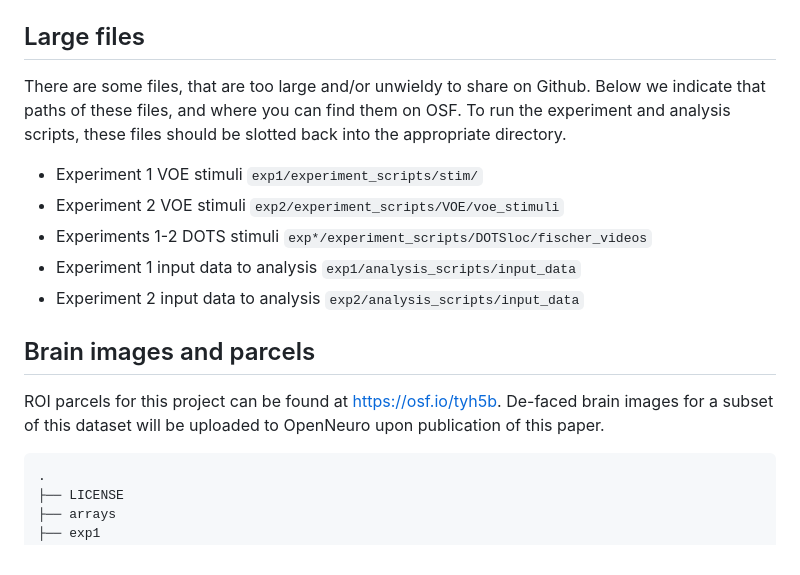
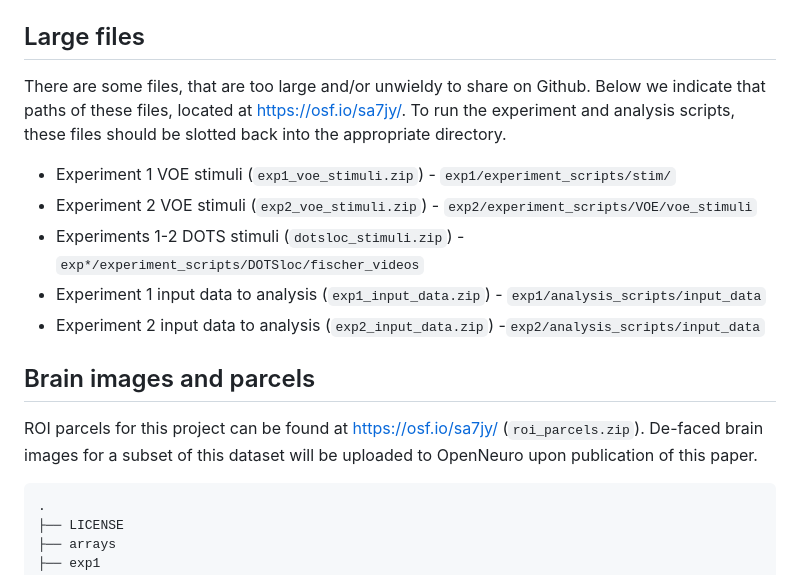
Before and after one commit to shariliu/nes_fmri, a Markdown page: readme.md, the part around the change. Rendered like a GitHub page.

````diff
--- a/readme.md
+++ b/readme.md
@@ -48,16 +48,16 @@ In `4_Data_Codebooks`, we generate codebooks for all original input data.
 Throughout these analyses, the domain label for `psychology-action` events is `psychology` and the domain label for `psychology-environment` events is `both` - since the events cross domain boundaries. This differs from the paper which calls the three domains: `physics` `psychology-action` `psychology-environment`.
 
 ## Large files
-There are some files, that are too large and/or unwieldy to share on Github. Below we indicate that paths of these files, and where you can find them on OSF. To run the experiment and analysis scripts, these files should be slotted back into the appropriate directory.
+There are some files, that are too large and/or unwieldy to share on Github. Below we indicate that paths of these files, located at https://osf.io/sa7jy/. To run the experiment and analysis scripts, these files should be slotted back into the appropriate directory.
 
-- Experiment 1 VOE stimuli `exp1/experiment_scripts/stim/`
-- Experiment 2 VOE stimuli `exp2/experiment_scripts/VOE/voe_stimuli`
-- Experiments 1-2 DOTS stimuli `exp*/experiment_scripts/DOTSloc/fischer_videos`
-- Experiment 1 input data to analysis `exp1/analysis_scripts/input_data`
-- Experiment 2 input data to analysis `exp2/analysis_scripts/input_data`
+- Experiment 1 VOE stimuli (`exp1_voe_stimuli.zip`) - `exp1/experiment_scripts/stim/`
+- Experiment 2 VOE stimuli (`exp2_voe_stimuli.zip`) - `exp2/experiment_scripts/VOE/voe_stimuli`
+- Experiments 1-2 DOTS stimuli (`dotsloc_stimuli.zip`) - `exp*/experiment_scripts/DOTSloc/fischer_videos`
+- Experiment 1 input data to analysis (`exp1_input_data.zip`) - `exp1/analysis_scripts/input_data`
+- Experiment 2 input data to analysis (`exp2_input_data.zip`) -`exp2/analysis_scripts/input_data`
 
 ## Brain images and parcels
-ROI parcels for this project can be found at https://osf.io/tyh5b. De-faced brain images for a subset of this dataset will be uploaded to OpenNeuro upon publication of this paper.
+ROI parcels for this project can be found at https://osf.io/sa7jy/ (`roi_parcels.zip`). De-faced brain images for a subset of this dataset will be uploaded to OpenNeuro upon publication of this paper.
 
 ```
 .
````
